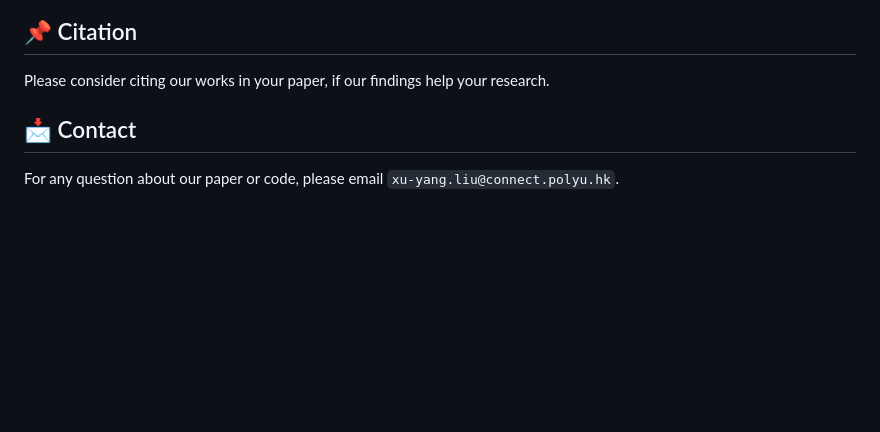
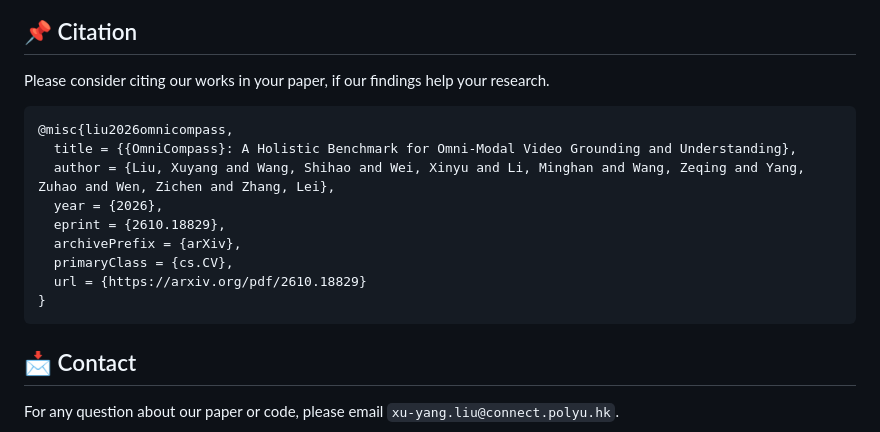
Before and after one commit to PolyU-VCLab/OmniCompass, a Markdown page: README.md, the part around one of its changes. Rendered like a GitHub page; blank space fills up the shorter version.

Commit message:
Link the published OmniCompass arXiv paper and citation

````diff
--- a/README.md
+++ b/README.md
@@ -288,5 +288,17 @@ bash run.sh \
 
 Please consider citing our works in your paper, if our findings help your research.
 
+```bibtex
+@misc{liu2026omnicompass,
+  title = {{OmniCompass}: A Holistic Benchmark for Omni-Modal Video Grounding and Understanding},
+  author = {Liu, Xuyang and Wang, Shihao and Wei, Xinyu and Li, Minghan and Wang, Zeqing and Yang, Zuhao and Wen, Zichen and Zhang, Lei},
+  year = {2026},
+  eprint = {2610.18829},
+  archivePrefix = {arXiv},
+  primaryClass = {cs.CV},
+  url = {https://arxiv.org/pdf/2610.18829}
+}
+```
+
 ## 📩 Contact
 For any question about our paper or code, please email `xu-yang.liu@connect.polyu.hk`.
````
Also changed, not shown: other parts of README.md (+1 -1 lines), README_zh-CN.md (+13 -1 lines).
